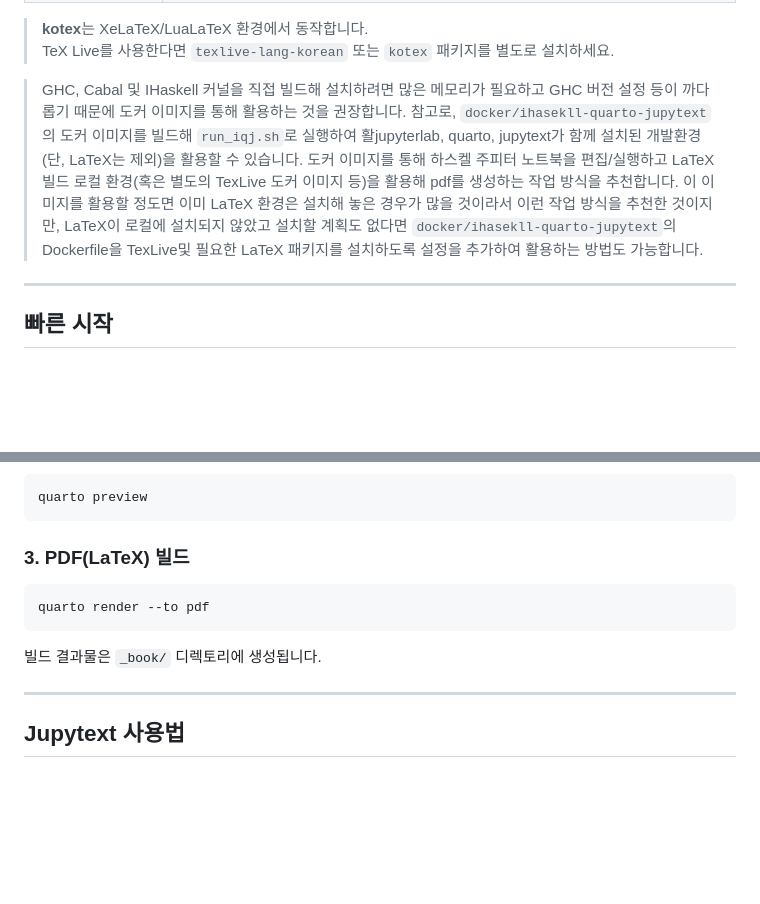
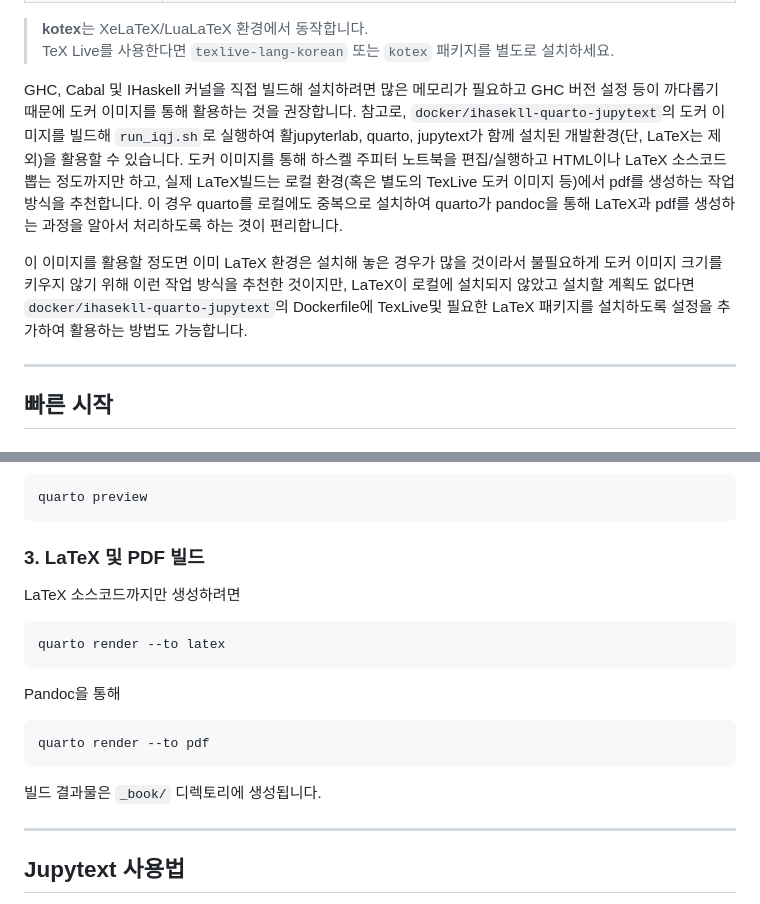
Before and after one commit to kyagrd/hsbook-template, a Markdown page: README.md, 2 parts joined by grey strips. GitHub-like rendering; blank space fills up the shorter version.

Commit message:
Revise Docker and LaTeX instructions in README
Updated instructions for using Docker with GHC, Cabal, and IHaskell, and clarified LaTeX and PDF build processes.

````diff
--- a/README.md
+++ b/README.md
@@ -46,11 +46,13 @@ hsbook-template/
 > **kotex**는 XeLaTeX/LuaLaTeX 환경에서 동작합니다.
 > TeX Live를 사용한다면 `texlive-lang-korean` 또는 `kotex` 패키지를 별도로 설치하세요.
 
-> GHC, Cabal 및 IHaskell 커널을 직접 빌드해 설치하려면 많은 메모리가 필요하고 GHC 버전 설정 등이 까다롭기 때문에 도커 이미지를 통해 활용하는 것을 권장합니다.
-> 참고로, `docker/ihasekll-quarto-jupytext`의 도커 이미지를 빌드해 `run_iqj.sh`로 실행하여 활jupyterlab, quarto, jupytext가 함께 설치된 개발환경(단, LaTeX는 제외)을 활용할 수 있습니다.
-> 도커 이미지를 통해 하스켈 주피터 노트북을 편집/실행하고 LaTeX빌드 로컬 환경(혹은 별도의 TexLive 도커 이미지 등)을 활용해 pdf를 생성하는 작업 방식을 추천합니다.
-> 이 이미지를 활용할 정도면 이미 LaTeX 환경은 설치해 놓은 경우가 많을 것이라서 이런 작업 방식을 추천한 것이지만, LaTeX이 로컬에 설치되지 않았고 설치할 계획도 없다면
-> `docker/ihasekll-quarto-jupytext`의 Dockerfile을 TexLive및 필요한 LaTeX 패키지를 설치하도록 설정을 추가하여 활용하는 방법도 가능합니다.
+GHC, Cabal 및 IHaskell 커널을 직접 빌드해 설치하려면 많은 메모리가 필요하고 GHC 버전 설정 등이 까다롭기 때문에 도커 이미지를 통해 활용하는 것을 권장합니다.
+참고로, `docker/ihasekll-quarto-jupytext`의 도커 이미지를 빌드해 `run_iqj.sh`로 실행하여 활jupyterlab, quarto, jupytext가 함께 설치된 개발환경(단, LaTeX는 제외)을 활용할 수 있습니다.
+도커 이미지를 통해 하스켈 주피터 노트북을 편집/실행하고 HTML이나 LaTeX 소스코드 뽑는 정도까지만 하고, 실제 LaTeX빌드는 로컬 환경(혹은 별도의 TexLive 도커 이미지 등)에서 pdf를 생성하는 작업 방식을 추천합니다.
+이 경우 quarto를 로컬에도 중복으로 설치하여 quarto가 pandoc을 통해 LaTeX과 pdf를 생성하는 과정을 알아서 처리하도록 하는 겻이 편리합니다.
+
+이 이미지를 활용할 정도면 이미 LaTeX 환경은 설치해 놓은 경우가 많을 것이라서 불필요하게 도커 이미지 크기를 키우지 않기 위해 이런 작업 방식을 추천한 것이지만, LaTeX이 로컬에 설치되지 않았고 설치할 계획도 없다면
+`docker/ihasekll-quarto-jupytext`의 Dockerfile에 TexLive및 필요한 LaTeX 패키지를 설치하도록 설정을 추가하여 활용하는 방법도 가능합니다.
 
 ---
 
@@ -69,13 +71,19 @@ cd hsbook-template
 quarto preview
 ```
 
-### 3. PDF(LaTeX) 빌드
-
+### 3. LaTeX 및 PDF 빌드
+LaTeX 소스코드까지만 생성하려면
+```bash
+quarto render --to latex
+```
+Pandoc을 통해
 ```bash
 quarto render --to pdf
 ```
 
 빌드 결과물은 `_book/` 디렉토리에 생성됩니다.
+
+
 
 ---
 
````
